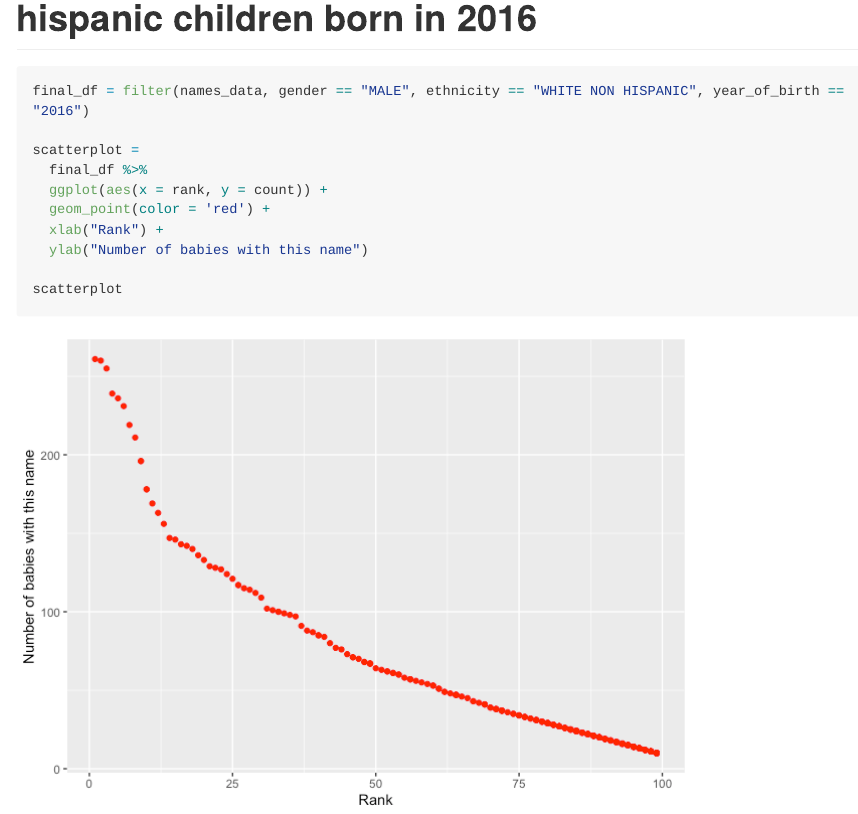
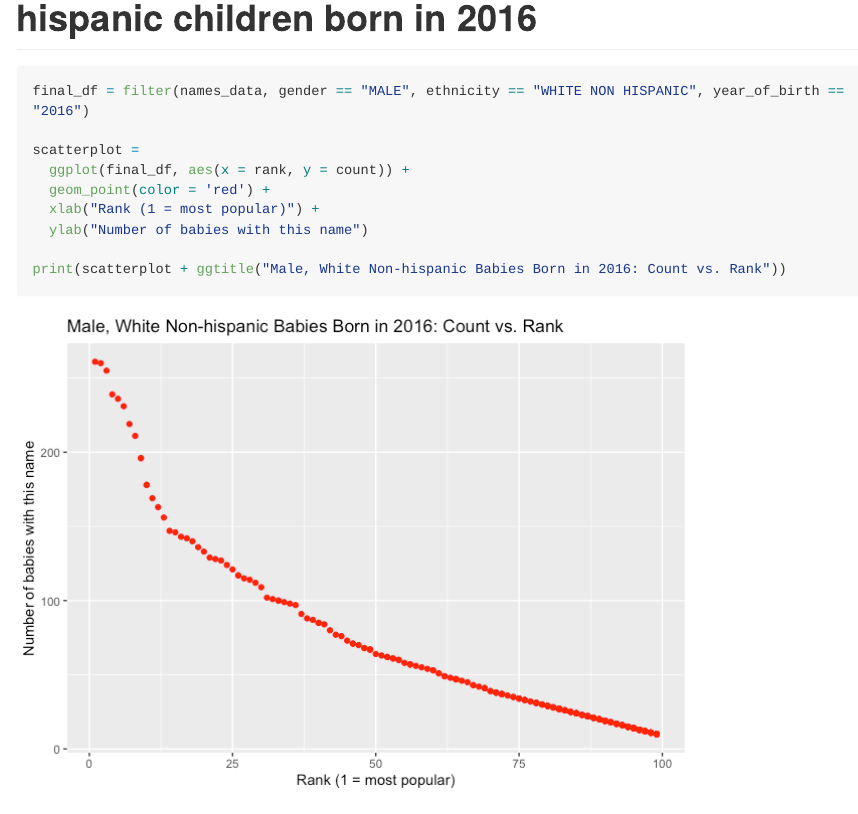
Before and after one commit to dz2426/p8105_hw2_dz2426, an R Markdown document (p8105_hw2_dz2426.Rmd): the page in a window 1100 px wide, from 4980 px down. The pictures show the output file p8105_hw2_dz2426.md that the author committed with the source, drawn offline in the style of GitHub; long lines of code are wrapped.

Commit message:
Minor update on the scatterplot

````diff
--- a/p8105_hw2_dz2426.Rmd
+++ b/p8105_hw2_dz2426.Rmd
@@ -201,11 +201,10 @@ male_table =
 final_df = filter(names_data, gender == "MALE", ethnicity == "WHITE NON HISPANIC", year_of_birth == "2016")
 
 scatterplot =
-  final_df %>%
-  ggplot(aes(x = rank, y = count)) +
+  ggplot(final_df, aes(x = rank, y = count)) +
   geom_point(color = 'red') +
-  xlab("Rank") +
+  xlab("Rank (1 = most popular)") +
   ylab("Number of babies with this name")
 
-scatterplot
+print(scatterplot + ggtitle("Male, White Non-hispanic Babies Born in 2016: Count vs. Rank"))
 ```
````
Also changed, not shown: p8105_hw2_dz2426.md, p8105_hw2_dz2426_files/figure-gfm/unnamed-chunk-10-1.png.
